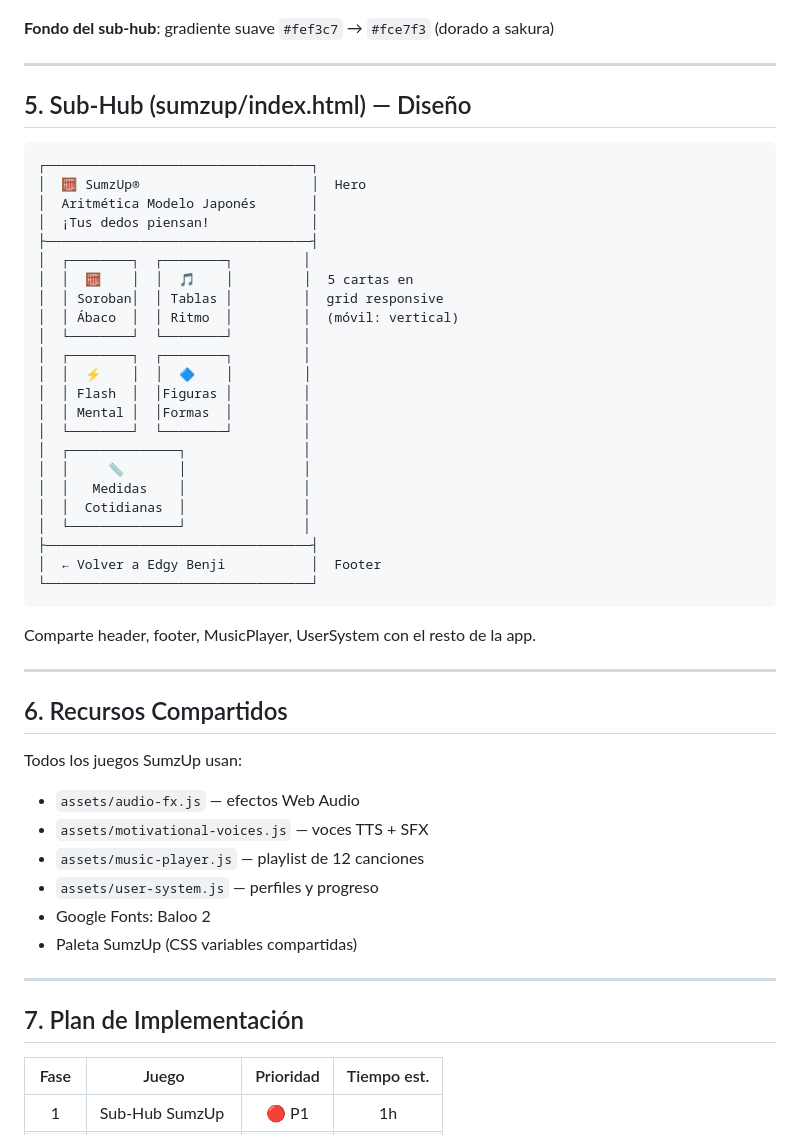
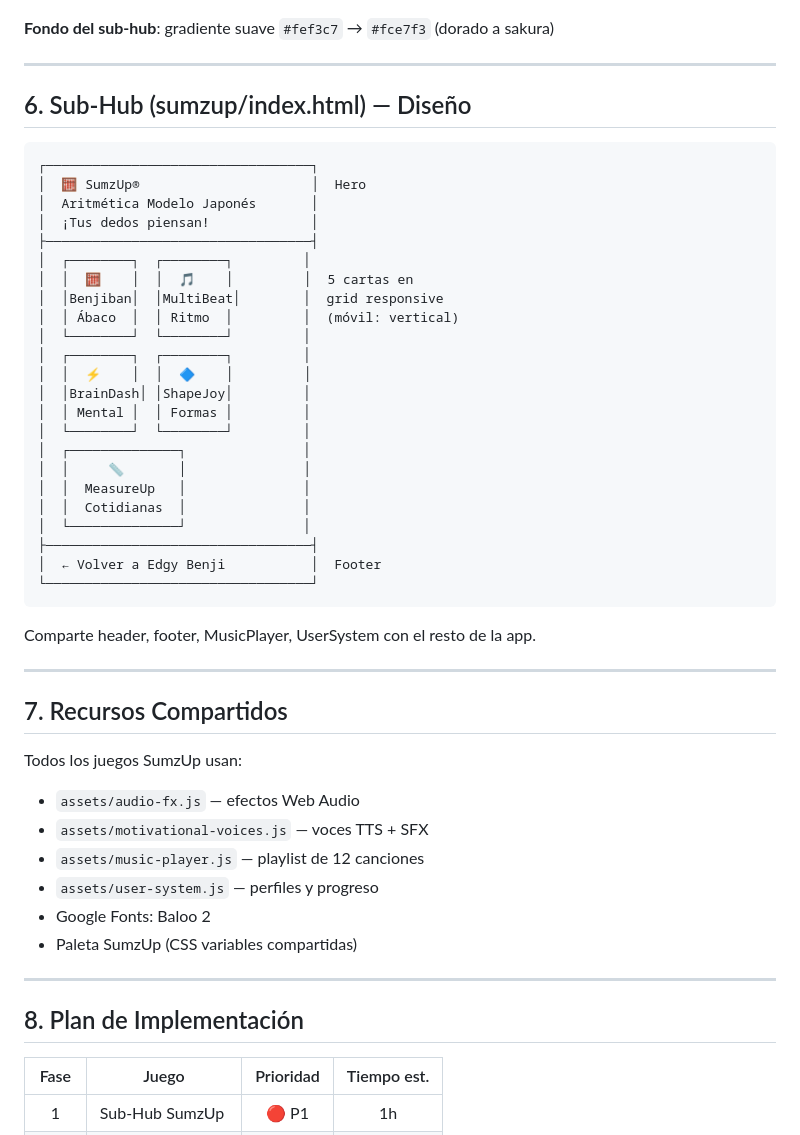
Before and after one commit to rpalaciosa89-collab/Benjamin, a Markdown page: sumzup/spec.md, the part around one of its changes. GitHub-like rendering.

````diff
--- a/sumzup/spec.md
+++ b/sumzup/spec.md
@@ -97,7 +97,7 @@ edgybenji.app/
 
 ---
 
-## 5. Sub-Hub (sumzup/index.html) — Diseño
+## 6. Sub-Hub (sumzup/index.html) — Diseño
 
 ```
 ┌──────────────────────────────────┐
@@ -107,17 +107,17 @@ edgybenji.app/
 ├──────────────────────────────────┤
 │  ┌────────┐  ┌────────┐         │
 │  │  🧮    │  │  🎵    │         │  5 cartas en
-│  │ Soroban│  │ Tablas │         │  grid responsive
+│  │Benjiban│  │MultiBeat│        │  grid responsive
 │  │ Ábaco  │  │ Ritmo  │         │  (móvil: vertical)
 │  └────────┘  └────────┘         │
 │  ┌────────┐  ┌────────┐         │
 │  │  ⚡    │  │  🔷    │         │
-│  │ Flash  │  │Figuras │         │
-│  │ Mental │  │Formas  │         │
+│  │BrainDash│ │ShapeJoy│         │
+│  │ Mental │  │ Formas │         │
 │  └────────┘  └────────┘         │
 │  ┌──────────────┐               │
 │  │     📏       │               │
-│  │   Medidas    │               │
+│  │  MeasureUp   │               │
 │  │  Cotidianas  │               │
 │  └──────────────┘               │
 ├──────────────────────────────────┤
@@ -129,7 +129,7 @@ Comparte header, footer, MusicPlayer, UserSystem con el resto de la app.
 
 ---
 
-## 6. Recursos Compartidos
+## 7. Recursos Compartidos
 
 Todos los juegos SumzUp usan:
 - `assets/audio-fx.js` — efectos Web Audio
@@ -141,7 +141,7 @@ Todos los juegos SumzUp usan:
 
 ---
 
-## 7. Plan de Implementación
+## 8. Plan de Implementación
 
 | Fase | Juego | Prioridad | Tiempo est. |
 |:----:|-------|:---------:|:-----------:|
````
Also changed, not shown: other parts of sumzup/spec.md (+12 -12 lines).
